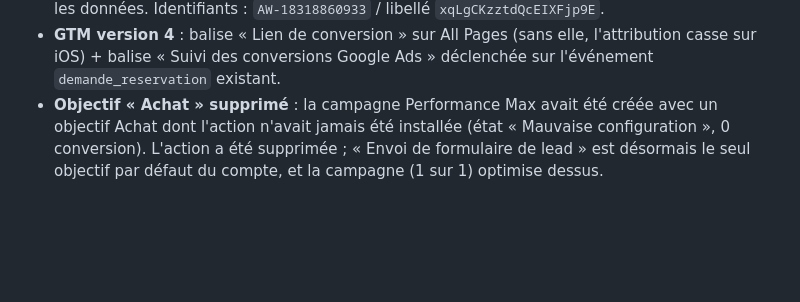
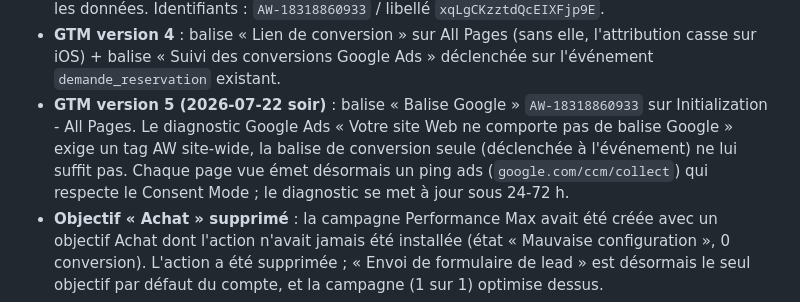
Before and after one commit to antoninmarcon-maker/rb-capso, a Markdown page: ANALYTICS.md, the part around the change. Drawn GitHub-style; blank space fills up the shorter version.

Commit message:
docs(analytics): GTM v5, balise Google AW site-wide
Le diagnostic Google Ads "Votre site Web ne comporte pas de balise
Google" persiste tant qu'aucun tag AW n'emet sur toutes les pages : la
balise de conversion seule, declenchee a l'evenement, ne le satisfait
pas. Ajout dans GTM d'une balise "Balise Google" AW-18318860933 sur
Initialization - All Pages, publiee en v5, ping ads verifie au
chargement du site (ccm/collect). Extinction du diagnostic attendue
sous 24-72h.

Co-Authored-By: Claude Fable 5 <noreply@anthropic.com>

```diff
--- a/ANALYTICS.md
+++ b/ANALYTICS.md
@@ -281,6 +281,13 @@ Ce qui est en place :
 - **GTM version 4** : balise « Lien de conversion » sur All Pages (sans
   elle, l'attribution casse sur iOS) + balise « Suivi des conversions
   Google Ads » déclenchée sur l'événement `demande_reservation` existant.
+- **GTM version 5 (2026-07-22 soir)** : balise « Balise Google »
+  `AW-18318860933` sur Initialization - All Pages. Le diagnostic Google
+  Ads « Votre site Web ne comporte pas de balise Google » exige un tag AW
+  site-wide, la balise de conversion seule (déclenchée à l'événement) ne
+  lui suffit pas. Chaque page vue émet désormais un ping ads
+  (`google.com/ccm/collect`) qui respecte le Consent Mode ; le diagnostic
+  se met à jour sous 24-72 h.
 - **Objectif « Achat » supprimé** : la campagne Performance Max avait été
   créée avec un objectif Achat dont l'action n'avait jamais été installée
   (état « Mauvaise configuration », 0 conversion). L'action a été
```
